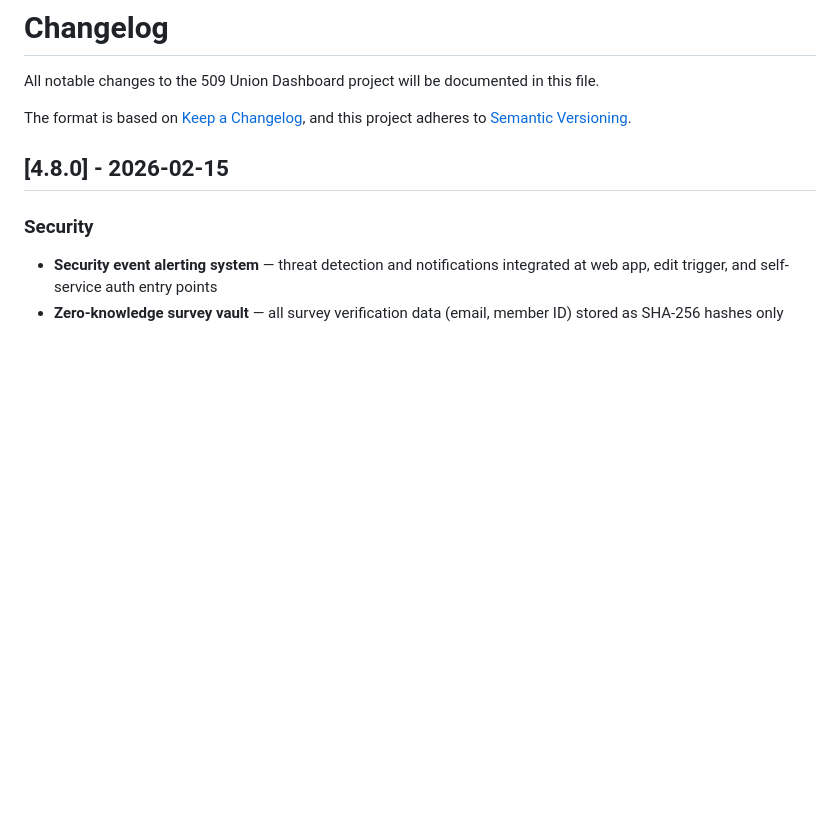
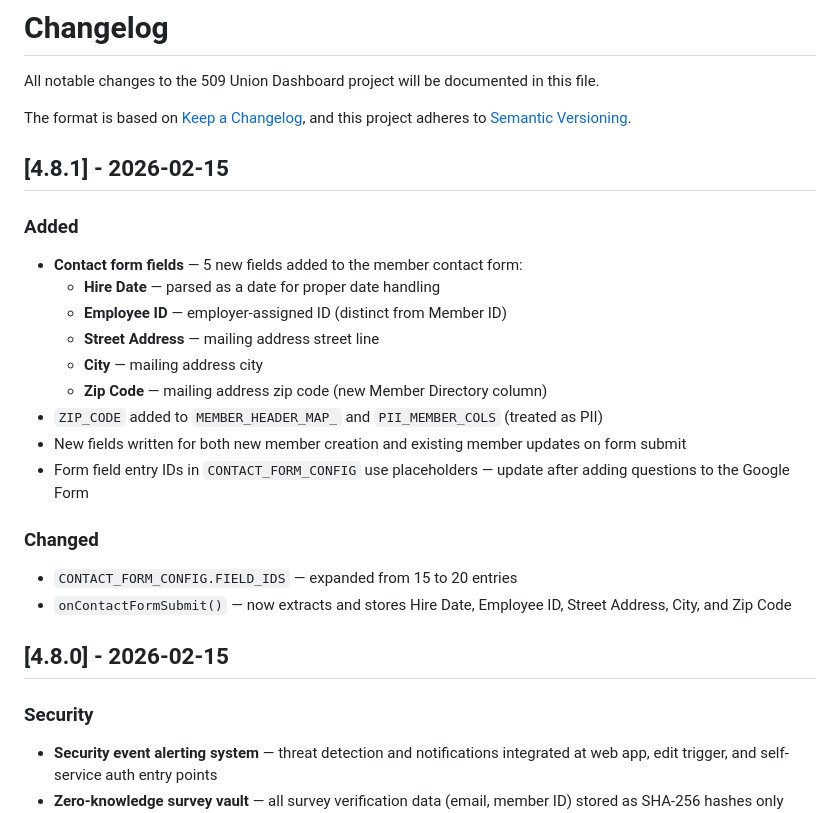
Before and after one commit to Woop91/Union-Tracker, a Markdown page: CHANGELOG.md, the part around the change. Rendered like a GitHub page; blank space fills up the shorter version.

```diff
--- a/CHANGELOG.md
+++ b/CHANGELOG.md
@@ -4,6 +4,23 @@ All notable changes to the 509 Union Dashboard project will be documented in thi
 
 The format is based on [Keep a Changelog](https://keepachangelog.com/en/1.0.0/),
 and this project adheres to [Semantic Versioning](https://semver.org/spec/v2.0.0.html).
+
+## [4.8.1] - 2026-02-15
+
+### Added
+- **Contact form fields** — 5 new fields added to the member contact form:
+  - **Hire Date** — parsed as a date for proper date handling
+  - **Employee ID** — employer-assigned ID (distinct from Member ID)
+  - **Street Address** — mailing address street line
+  - **City** — mailing address city
+  - **Zip Code** — mailing address zip code (new Member Directory column)
+- `ZIP_CODE` added to `MEMBER_HEADER_MAP_` and `PII_MEMBER_COLS` (treated as PII)
+- New fields written for both new member creation and existing member updates on form submit
+- Form field entry IDs in `CONTACT_FORM_CONFIG` use placeholders — update after adding questions to the Google Form
+
+### Changed
+- `CONTACT_FORM_CONFIG.FIELD_IDS` — expanded from 15 to 20 entries
+- `onContactFormSubmit()` — now extracts and stores Hire Date, Employee ID, Street Address, City, and Zip Code
 
 ## [4.8.0] - 2026-02-15
 
```
Also changed, not shown: STEWARD_GUIDE.md (+72 -0 lines).
